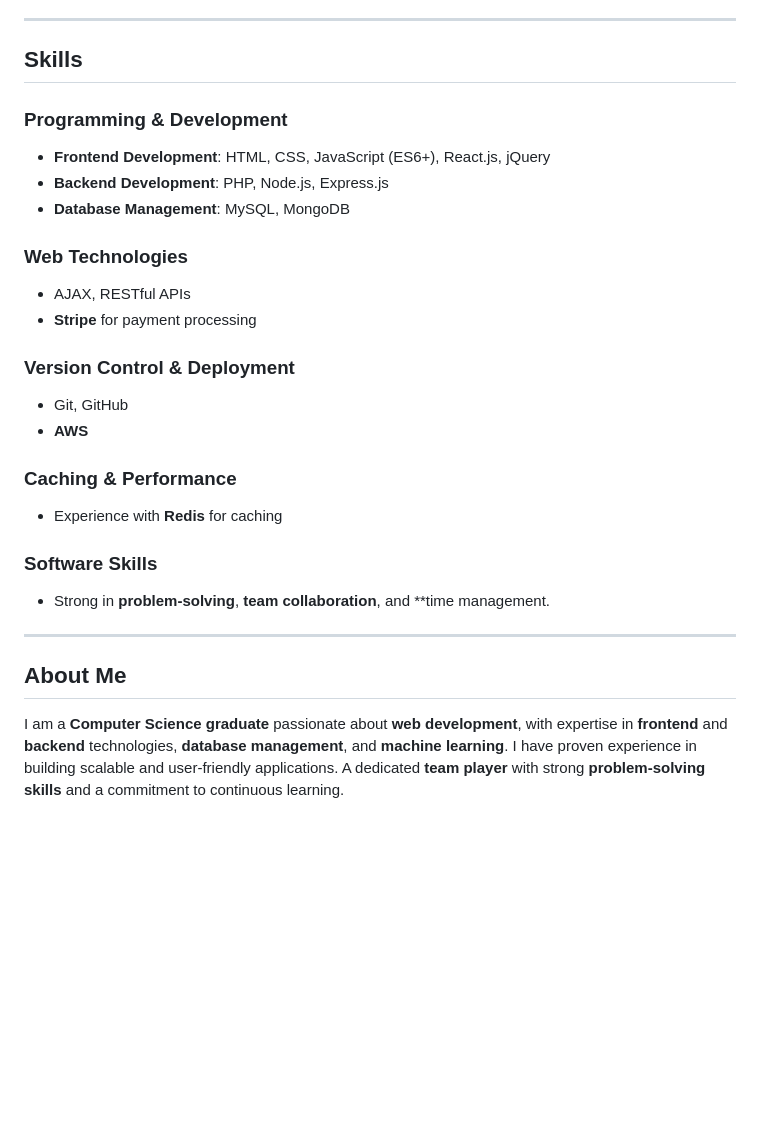
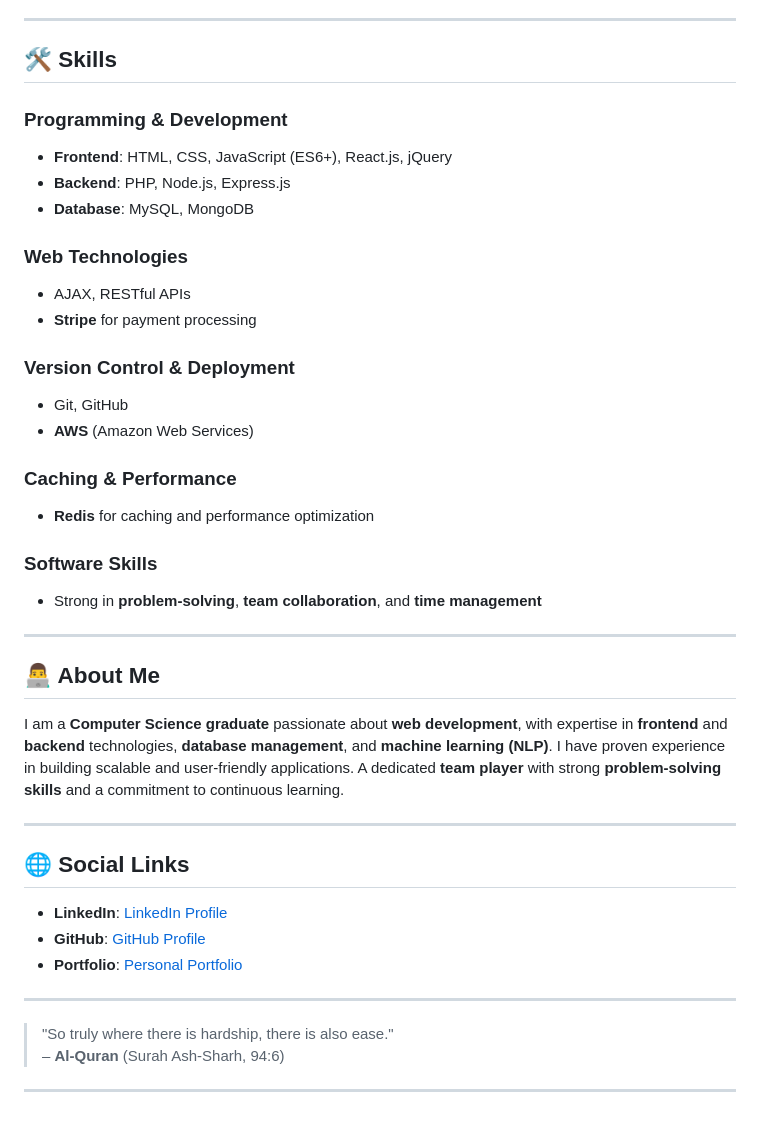
Before and after one commit to SaadTK/Red-Portfolio-Website, a Markdown page: README.md, the part around one of its changes. GitHub-like rendering; blank space fills up the shorter version.

```diff
--- a/README.md
+++ b/README.md
@@ -60,12 +71,12 @@ Secondary Secondary School Certificate (SSC)
 
 ---
 
-## Skills
+## 🛠️ Skills
 
 ### **Programming & Development**
-- **Frontend Development**: HTML, CSS, JavaScript (ES6+), React.js, jQuery
-- **Backend Development**: PHP, Node.js, Express.js
-- **Database Management**: MySQL, MongoDB
+- **Frontend**: HTML, CSS, JavaScript (ES6+), React.js, jQuery
+- **Backend**: PHP, Node.js, Express.js
+- **Database**: MySQL, MongoDB
 
 ### **Web Technologies**
 - AJAX, RESTful APIs
@@ -73,16 +84,32 @@ Secondary Secondary School Certificate (SSC)
 
 ### **Version Control & Deployment**
 - Git, GitHub
-- **AWS**
+- **AWS** (Amazon Web Services)
 
 ### **Caching & Performance**
-- Experience with **Redis** for caching
+- **Redis** for caching and performance optimization
 
 ### **Software Skills**
-- Strong in **problem-solving**, **team collaboration**, and **time management.
+- Strong in **problem-solving**, **team collaboration**, and **time management**
 
 ---
 
-## About Me
+## 👨‍💻 About Me
 
-I am a **Computer Science graduate** passionate about **web development**, with expertise in **frontend** and **backend** technologies, **database management**, and **machine learning**. I have proven experience in building scalable and user-friendly applications. A dedicated **team player** with strong **problem-solving skills** and a commitment to continuous learning.
+I am a **Computer Science graduate** passionate about **web development**, with expertise in **frontend** and **backend** technologies, **database management**, and **machine learning (NLP)**. I have proven experience in building scalable and user-friendly applications. A dedicated **team player** with strong **problem-solving skills** and a commitment to continuous learning.
+
+---
+
+
+## 🌐 Social Links
+
+- **LinkedIn**: [LinkedIn Profile](https://www.linkedin.com/in/tahmid-karim-saad-4u/)
+- **GitHub**: [GitHub Profile](https://github.com/SaadTK)
+- **Portfolio**: [Personal Portfolio](https://saadtk.github.io/Red-Portfolio-Website/)
+
+---
+
+> "So truly where there is hardship, there is also ease."
+> – **Al-Quran** (Surah Ash-Sharh, 94:6)
+
+---
```
Also changed, not shown: other parts of README.md (+27 -16 lines).
